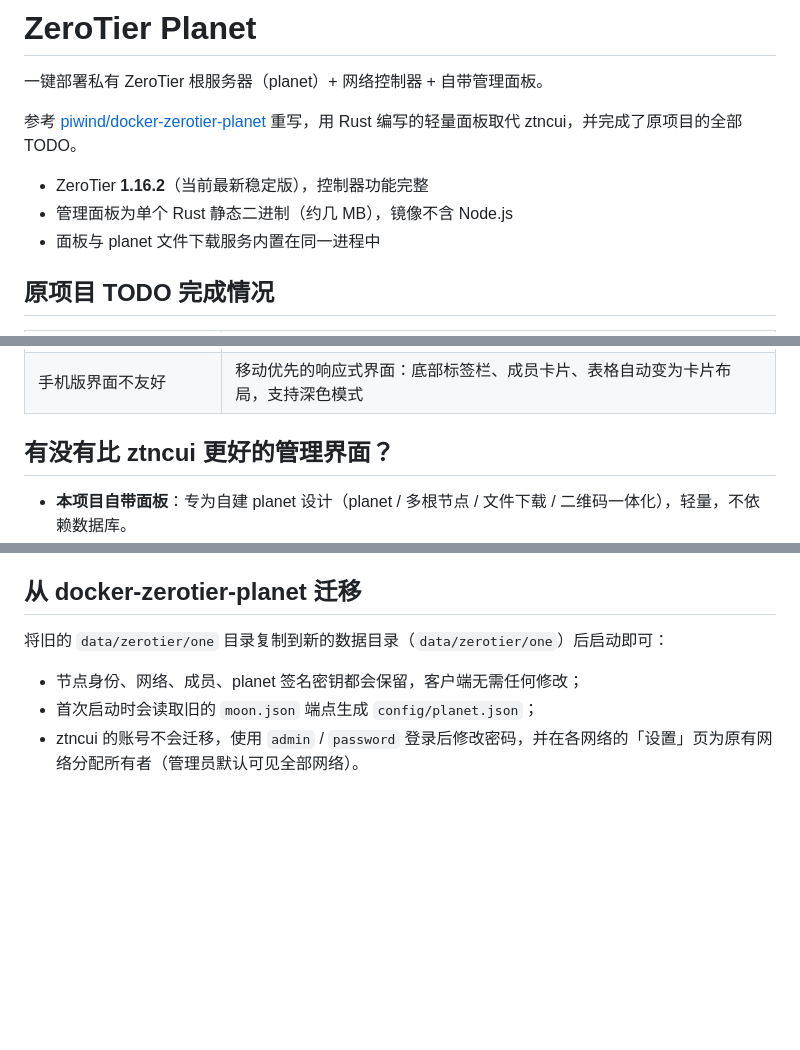
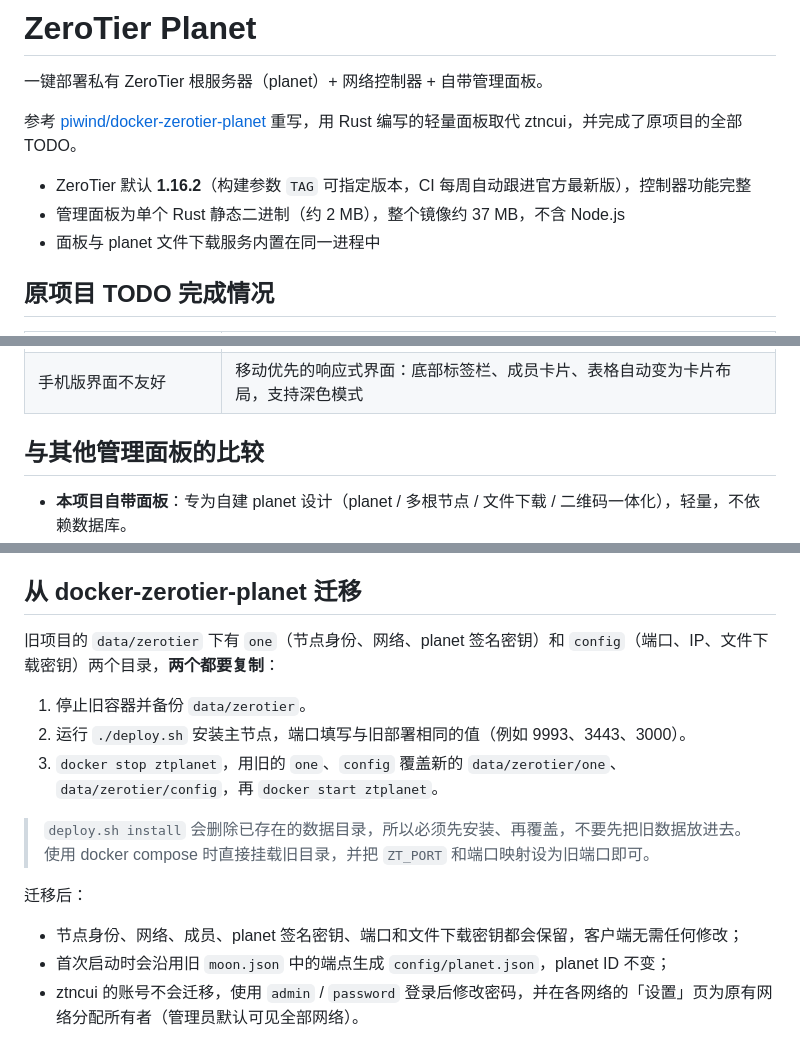
Before and after one commit to penguinway/zerotier-planet, a Markdown page: README.md, 3 parts joined by grey strips. Rendered like a GitHub page; blank space fills up the shorter version.

Commit message:
docs: add CLAUDE.md, fix README version/size and migration steps

```diff
--- a/README.md
+++ b/README.md
@@ -4,8 +4,8 @@
 
 参考 [piwind/docker-zerotier-planet](https://github.com/piwind/docker-zerotier-planet) 重写，用 Rust 编写的轻量面板取代 ztncui，并完成了原项目的全部 TODO。
 
-- ZeroTier **1.16.2**（当前最新稳定版），控制器功能完整
-- 管理面板为单个 Rust 静态二进制（约几 MB），镜像不含 Node.js
+- ZeroTier 默认 **1.16.2**（构建参数 `TAG` 可指定版本，CI 每周自动跟进官方最新版），控制器功能完整
+- 管理面板为单个 Rust 静态二进制（约 2 MB），整个镜像约 37 MB，不含 Node.js
 - 面板与 planet 文件下载服务内置在同一进程中
 
 ## 原项目 TODO 完成情况
@@ -19,7 +19,7 @@
 | 二维码 | 网络 ID、planet 下载地址、完整接入信息均可扫码 |
 | 手机版界面不友好 | 移动优先的响应式界面：底部标签栏、成员卡片、表格自动变为卡片布局，支持深色模式 |
 
-## 有没有比 ztncui 更好的管理界面？
+## 与其他管理面板的比较
 
 - **本项目自带面板**：专为自建 planet 设计（planet / 多根节点 / 文件下载 / 二维码一体化），轻量，不依赖数据库。
 - **[ztnet](https://github.com/sinamics/ztnet)**：目前功能最完整的开源 ZeroTier 控制器面板（Next.js + PostgreSQL）。支持多用户、组织、规则编辑、网络流量统计，也内置了私有 planet 生成，界面现代且适配手机。需要更多团队协作功能时推荐。
@@ -84,10 +84,18 @@ zerotier-cli join <网络ID>
 
 ## 从 docker-zerotier-planet 迁移
 
-将旧的 `data/zerotier/one` 目录复制到新的数据目录（`data/zerotier/one`）后启动即可：
+旧项目的 `data/zerotier` 下有 `one`（节点身份、网络、planet 签名密钥）和 `config`（端口、IP、文件下载密钥）两个目录，**两个都要复制**：
 
-- 节点身份、网络、成员、planet 签名密钥都会保留，客户端无需任何修改；
-- 首次启动时会读取旧的 `moon.json` 端点生成 `config/planet.json`；
+1. 停止旧容器并备份 `data/zerotier`。
+2. 运行 `./deploy.sh` 安装主节点，端口填写与旧部署相同的值（例如 9993、3443、3000）。
+3. `docker stop ztplanet`，用旧的 `one`、`config` 覆盖新的 `data/zerotier/one`、`data/zerotier/config`，再 `docker start ztplanet`。
+
+> `deploy.sh install` 会删除已存在的数据目录，所以必须先安装、再覆盖，不要先把旧数据放进去。使用 docker compose 时直接挂载旧目录，并把 `ZT_PORT` 和端口映射设为旧端口即可。
+
+迁移后：
+
+- 节点身份、网络、成员、planet 签名密钥、端口和文件下载密钥都会保留，客户端无需任何修改；
+- 首次启动时会沿用旧 `moon.json` 中的端点生成 `config/planet.json`，planet ID 不变；
 - ztncui 的账号不会迁移，使用 `admin` / `password` 登录后修改密码，并在各网络的「设置」页为原有网络分配所有者（管理员默认可见全部网络）。
 
 ## 环境变量
```
Also changed, not shown: CLAUDE.md (added, +43 -0 lines).
